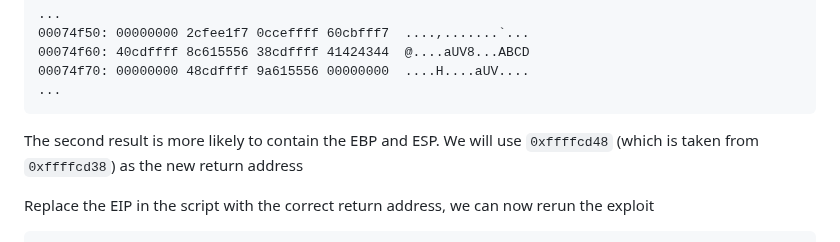
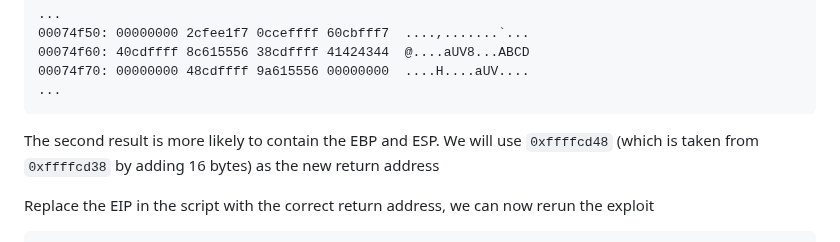
Before and after one commit to MingoMango17/CMSC134-Writeups, a Markdown page: Machine_Problem_1/writeup.md, the part around the change. Drawn GitHub-style.

Commit message:
aaaaaaaaaaaaaaaaaaaaaaaaaaaaaaaaaaaaaaaaaaaaaaaaaaaa typo

````diff
--- a/Machine_Problem_1/writeup.md
+++ b/Machine_Problem_1/writeup.md
@@ -636,7 +636,7 @@ vs
 ```
 
 The second result is more likely to contain the EBP and ESP.
-We will use `0xffffcd48` (which is taken from `0xffffcd38`) as the new return address
+We will use `0xffffcd48` (which is taken from `0xffffcd38` by adding 16 bytes) as the new return address
 
 Replace the EIP in the script with the correct return address, we can now rerun the exploit
 
````
